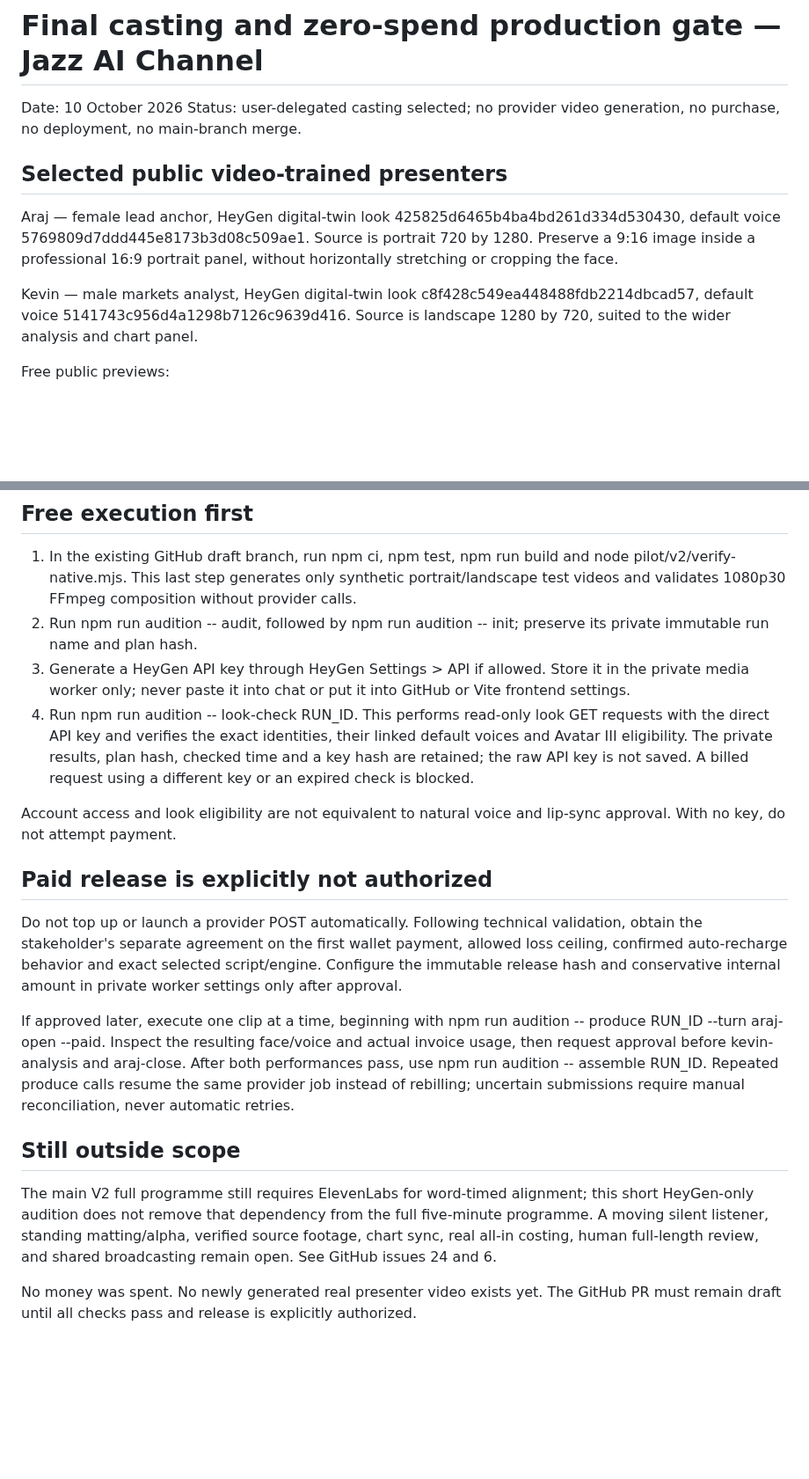
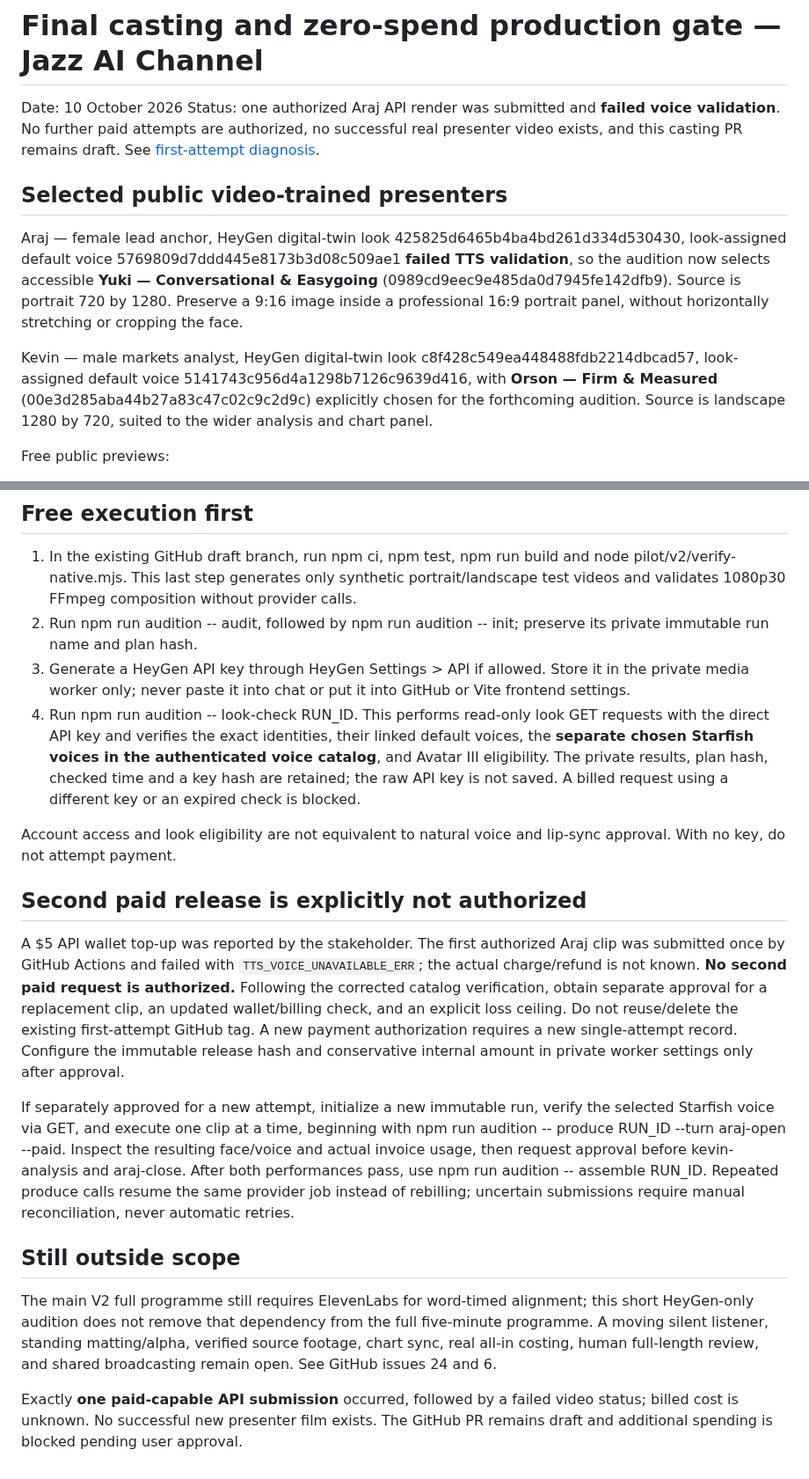
Before and after one commit to waseem99/Money-24-7, a Markdown page: docs/FINAL_CASTING_AUDITION.md, 2 parts joined by grey strips. Shown at 88% size. Rendered like a GitHub page; blank space fills up the shorter version.

Commit message:
docs: reflect failed first Araj video and verified Starfish replacements; block retries

```diff
--- a/docs/FINAL_CASTING_AUDITION.md
+++ b/docs/FINAL_CASTING_AUDITION.md
@@ -1,13 +1,13 @@
 # Final casting and zero-spend production gate — Jazz AI Channel
 
 Date: 10 October 2026
-Status: user-delegated casting selected; no provider video generation, no purchase, no deployment, no main-branch merge.
+Status: one authorized Araj API render was submitted and **failed voice validation**. No further paid attempts are authorized, no successful real presenter video exists, and this casting PR remains draft. See [first-attempt diagnosis](HEYGEN_ARAJ_VOICE_DIAGNOSIS.md).
 
 ## Selected public video-trained presenters
 
-Araj — female lead anchor, HeyGen digital-twin look 425825d6465b4ba4bd261d334d530430, default voice 5769809d7ddd445e8173b3d08c509ae1. Source is portrait 720 by 1280. Preserve a 9:16 image inside a professional 16:9 portrait panel, without horizontally stretching or cropping the face.
+Araj — female lead anchor, HeyGen digital-twin look 425825d6465b4ba4bd261d334d530430, look-assigned default voice 5769809d7ddd445e8173b3d08c509ae1 **failed TTS validation**, so the audition now selects accessible **Yuki — Conversational & Easygoing** (0989cd9eec9e485da0d7945fe142dfb9). Source is portrait 720 by 1280. Preserve a 9:16 image inside a professional 16:9 portrait panel, without horizontally stretching or cropping the face.
 
-Kevin — male markets analyst, HeyGen digital-twin look c8f428c549ea448488fdb2214dbcad57, default voice 5141743c956d4a1298b7126c9639d416. Source is landscape 1280 by 720, suited to the wider analysis and chart panel.
+Kevin — male markets analyst, HeyGen digital-twin look c8f428c549ea448488fdb2214dbcad57, look-assigned default voice 5141743c956d4a1298b7126c9639d416, with **Orson — Firm & Measured** (00e3d285aba44b27a83c47c02c9c2d9c) explicitly chosen for the forthcoming audition. Source is landscape 1280 by 720, suited to the wider analysis and chart panel.
 
 Free public previews:
 - Araj: https://resource2.heygen.ai/avatar/v3/425825d6465b4ba4bd261d334d530430/half/2.2/preview_video_target.mp4
@@ -42,18 +42,18 @@ No current market claims are being made. The run is a natural-speech/face auditi
 1. In the existing GitHub draft branch, run npm ci, npm test, npm run build and node pilot/v2/verify-native.mjs. This last step generates only synthetic portrait/landscape test videos and validates 1080p30 FFmpeg composition without provider calls.
 2. Run npm run audition -- audit, followed by npm run audition -- init; preserve its private immutable run name and plan hash.
 3. Generate a HeyGen API key through HeyGen Settings > API if allowed. Store it in the private media worker only; never paste it into chat or put it into GitHub or Vite frontend settings.
-4. Run npm run audition -- look-check RUN_ID. This performs read-only look GET requests with the direct API key and verifies the exact identities, their linked default voices and Avatar III eligibility. The private results, plan hash, checked time and a key hash are retained; the raw API key is not saved. A billed request using a different key or an expired check is blocked.
+4. Run npm run audition -- look-check RUN_ID. This performs read-only look GET requests with the direct API key and verifies the exact identities, their linked default voices, the **separate chosen Starfish voices in the authenticated voice catalog**, and Avatar III eligibility. The private results, plan hash, checked time and a key hash are retained; the raw API key is not saved. A billed request using a different key or an expired check is blocked.
 
 Account access and look eligibility are not equivalent to natural voice and lip-sync approval. With no key, do not attempt payment.
 
-## Paid release is explicitly not authorized
+## Second paid release is explicitly not authorized
 
-Do not top up or launch a provider POST automatically. Following technical validation, obtain the stakeholder's separate agreement on the first wallet payment, allowed loss ceiling, confirmed auto-recharge behavior and exact selected script/engine. Configure the immutable release hash and conservative internal amount in private worker settings only after approval.
+A $5 API wallet top-up was reported by the stakeholder. The first authorized Araj clip was submitted once by GitHub Actions and failed with `TTS_VOICE_UNAVAILABLE_ERR`; the actual charge/refund is not known. **No second paid request is authorized.** Following the corrected catalog verification, obtain separate approval for a replacement clip, an updated wallet/billing check, and an explicit loss ceiling. Do not reuse/delete the existing first-attempt GitHub tag. A new payment authorization requires a new single-attempt record. Configure the immutable release hash and conservative internal amount in private worker settings only after approval.
 
-If approved later, execute one clip at a time, beginning with npm run audition -- produce RUN_ID --turn araj-open --paid. Inspect the resulting face/voice and actual invoice usage, then request approval before kevin-analysis and araj-close. After both performances pass, use npm run audition -- assemble RUN_ID. Repeated produce calls resume the same provider job instead of rebilling; uncertain submissions require manual reconciliation, never automatic retries.
+If separately approved for a new attempt, initialize a new immutable run, verify the selected Starfish voice via GET, and execute one clip at a time, beginning with npm run audition -- produce RUN_ID --turn araj-open --paid. Inspect the resulting face/voice and actual invoice usage, then request approval before kevin-analysis and araj-close. After both performances pass, use npm run audition -- assemble RUN_ID. Repeated produce calls resume the same provider job instead of rebilling; uncertain submissions require manual reconciliation, never automatic retries.
 
 ## Still outside scope
 
 The main V2 full programme still requires ElevenLabs for word-timed alignment; this short HeyGen-only audition does not remove that dependency from the full five-minute programme. A moving silent listener, standing matting/alpha, verified source footage, chart sync, real all-in costing, human full-length review, and shared broadcasting remain open. See GitHub issues 24 and 6.
 
-No money was spent. No newly generated real presenter video exists yet. The GitHub PR must remain draft until all checks pass and release is explicitly authorized.
+Exactly **one paid-capable API submission** occurred, followed by a failed video status; billed cost is unknown. No successful new presenter film exists. The GitHub PR remains draft and additional spending is blocked pending user approval.
```
